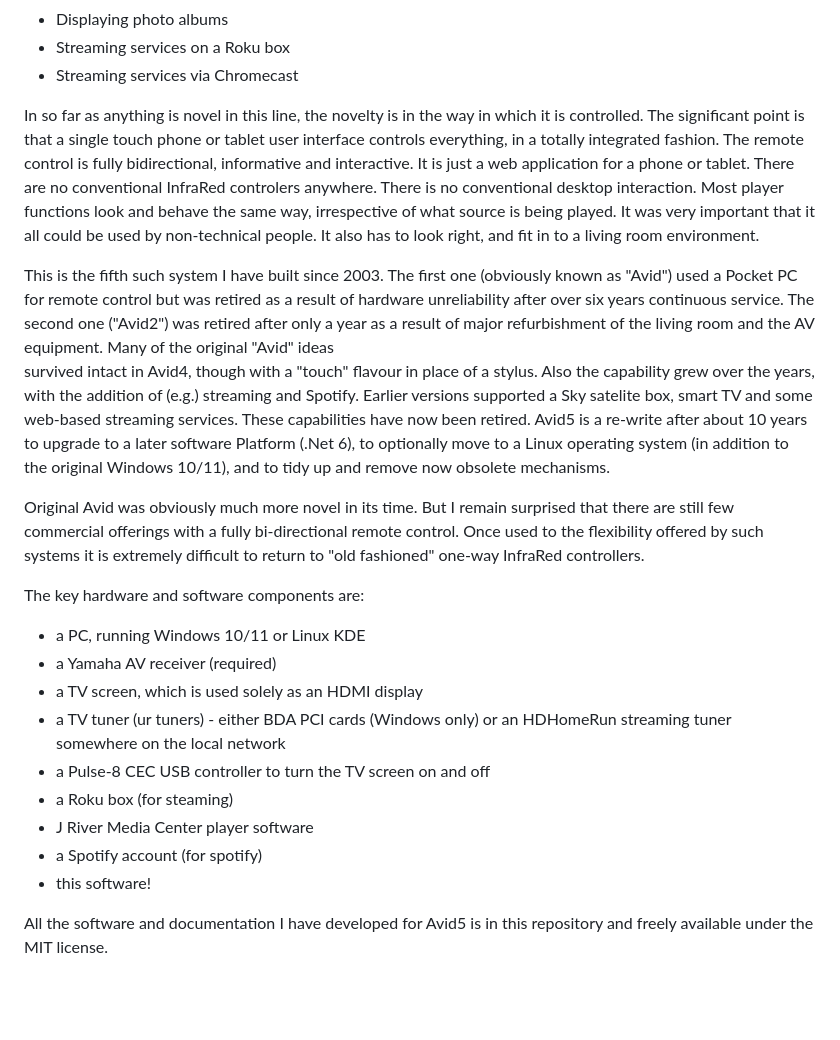
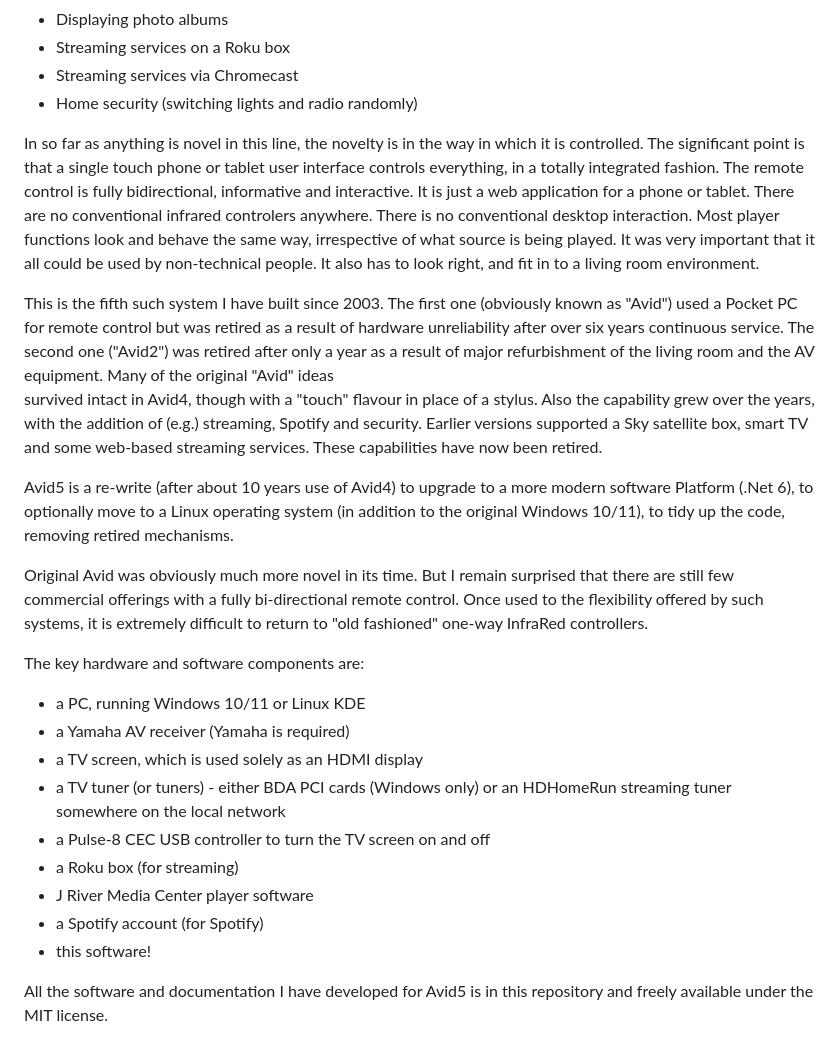
Before and after one commit to brianavid/Avid5, a Markdown page: README.md, the part around the change. Drawn GitHub-style; blank space fills up the shorter version.

Commit message:
Typos and wording of Readme.md

```diff
--- a/README.md
+++ b/README.md
@@ -16,12 +16,13 @@ It integrates:
 - Displaying photo albums
 - Streaming services on a Roku box
 - Streaming services via Chromecast
+- Home security (switching lights and radio randomly)
 
 In so far as anything is novel in this line, the novelty is in the way in which it is controlled.
 The significant point is that a single touch phone or tablet user interface controls everything,
 in a totally integrated fashion.
 The remote control is fully bidirectional, informative and interactive. It is just a web application for a phone or tablet.
-There are no conventional InfraRed controlers anywhere.
+There are no conventional infrared controlers anywhere.
 There is no conventional desktop interaction.
 Most player functions look and behave the same way, irrespective of what source is being played.
 It was very important that it all could be used by non-technical people.
@@ -32,27 +33,28 @@ used a Pocket PC for remote control but was retired as a result of hardware unre
 six years continuous service. The second one ("Avid2") was retired after only a year as a result of
 major refurbishment of the living room and the AV equipment. Many of the original "Avid" ideas
 survived intact in Avid4, though with a "touch" flavour in place of a stylus.
-Also the capability grew over the years, with the addition of (e.g.) streaming and Spotify.
-Earlier versions supported a Sky satelite box, smart TV and some web-based streaming services.
+Also the capability grew over the years, with the addition of (e.g.) streaming, Spotify and security.
+Earlier versions supported a Sky satellite box, smart TV and some web-based streaming services.
 These capabilities have now been retired.
-Avid5 is a re-write after about 10 years to upgrade to a later software Platform (.Net 6),
+
+Avid5 is a re-write (after about 10 years use of Avid4) to upgrade to a more modern software Platform (.Net 6),
 to optionally move to a Linux operating system (in addition to the original Windows 10/11),
-and to tidy up and remove now obsolete mechanisms.
+to tidy up the code, removing retired mechanisms.
 
 Original Avid was obviously much more novel in its time. But I remain surprised that there are
 still few commercial offerings with a fully bi-directional remote control.
-Once used to the flexibility offered by such systems it is extremely difficult to return to "old fashioned"
+Once used to the flexibility offered by such systems, it is extremely difficult to return to "old fashioned"
 one-way InfraRed controllers.
 
 The key hardware and software components are:
 - a PC, running Windows 10/11 or Linux KDE
-- a Yamaha AV receiver (required)
+- a Yamaha AV receiver (Yamaha is required)
 - a TV screen, which is used solely as an HDMI display
-- a TV tuner (ur tuners) - either BDA PCI cards (Windows only) or an HDHomeRun streaming tuner somewhere on the local network
+- a TV tuner (or tuners) - either BDA PCI cards (Windows only) or an HDHomeRun streaming tuner somewhere on the local network
 - a Pulse-8 CEC USB controller to turn the TV screen on and off
-- a Roku box (for steaming)
+- a Roku box (for streaming)
 - J River Media Center player software
-- a Spotify account (for spotify)
+- a Spotify account (for Spotify)
 - this software!
 
 All the software and documentation I have developed for Avid5 is in this repository and freely available
```
